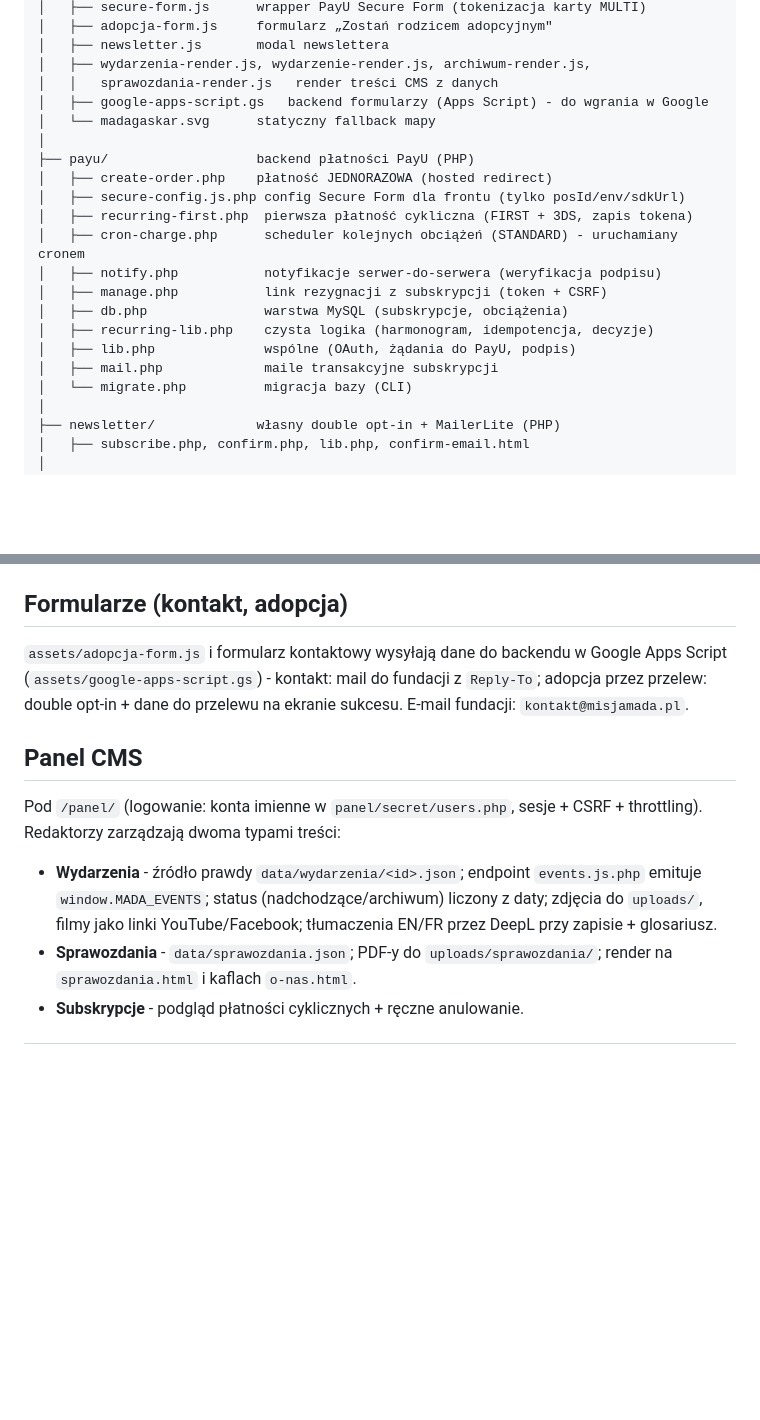
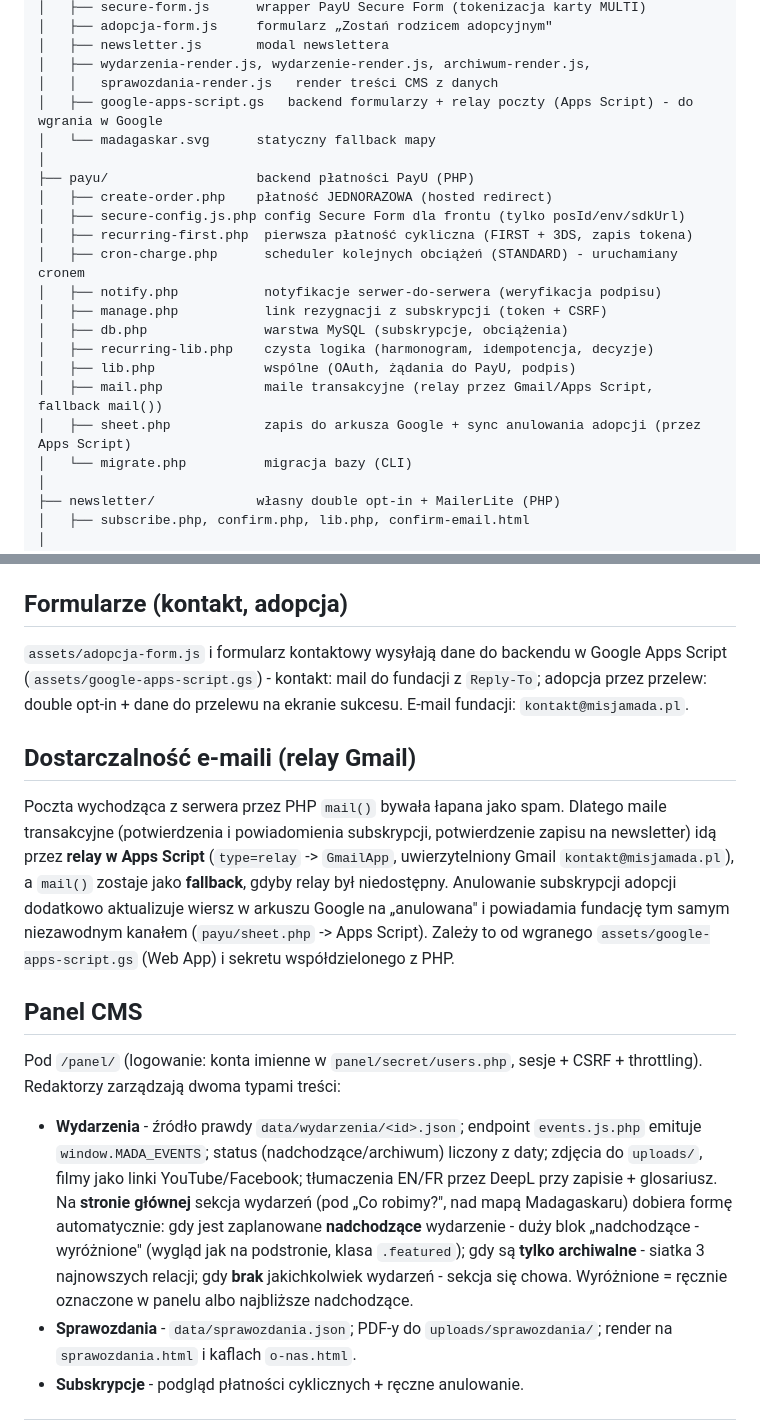
Before and after one commit to tomasz-kwietniewski/misja-mada, a Markdown page: README.md, 2 parts joined by grey strips. Rendered like a GitHub page; blank space fills up the shorter version.

Commit message:
README: blok wydarzen na stronie glownej + relay poczty Gmail
- opis warunkowej sekcji wydarzen na index.html (featured / siatka / ukryta)
  i jej pozycji (pod Co robimy, nad mapa)
- nowa sekcja o dostarczalnosci maili (relay Apps Script + fallback mail())
- payu/sheet.php i zaktualizowane opisy mail.php / google-apps-script.gs w drzewie

Co-Authored-By: Claude Opus 4.8 <noreply@anthropic.com>

```diff
--- a/README.md
+++ b/README.md
@@ -61,7 +61,7 @@ oraz scalone Pull Requesty (zakładka *Pull requests* -> filtr *Merged*).
 │   ├── newsletter.js       modal newslettera
 │   ├── wydarzenia-render.js, wydarzenie-render.js, archiwum-render.js,
 │   │   sprawozdania-render.js   render treści CMS z danych
-│   ├── google-apps-script.gs   backend formularzy (Apps Script) - do wgrania w Google
+│   ├── google-apps-script.gs   backend formularzy + relay poczty (Apps Script) - do wgrania w Google
 │   └── madagaskar.svg      statyczny fallback mapy
 │
 ├── payu/                   backend płatności PayU (PHP)
@@ -74,7 +74,8 @@ oraz scalone Pull Requesty (zakładka *Pull requests* -> filtr *Merged*).
 │   ├── db.php               warstwa MySQL (subskrypcje, obciążenia)
 │   ├── recurring-lib.php    czysta logika (harmonogram, idempotencja, decyzje)
 │   ├── lib.php              wspólne (OAuth, żądania do PayU, podpis)
-│   ├── mail.php             maile transakcyjne subskrypcji
+│   ├── mail.php             maile transakcyjne (relay przez Gmail/Apps Script, fallback mail())
+│   ├── sheet.php            zapis do arkusza Google + sync anulowania adopcji (przez Apps Script)
 │   └── migrate.php          migracja bazy (CLI)
 │
 ├── newsletter/             własny double opt-in + MailerLite (PHP)
@@ -154,6 +155,16 @@ zintegrowany z MailerLite. Modal na froncie: `assets/newsletter.js`.
 (`assets/google-apps-script.gs`) - kontakt: mail do fundacji z `Reply-To`; adopcja przez przelew:
 double opt-in + dane do przelewu na ekranie sukcesu. E-mail fundacji: `kontakt@misjamada.pl`.
 
+## Dostarczalność e-maili (relay Gmail)
+
+Poczta wychodząca z serwera przez PHP `mail()` bywała łapana jako spam. Dlatego maile
+transakcyjne (potwierdzenia i powiadomienia subskrypcji, potwierdzenie zapisu na newsletter)
+idą przez **relay w Apps Script** (`type=relay` -> `GmailApp`, uwierzytelniony Gmail
+`kontakt@misjamada.pl`), a `mail()` zostaje jako **fallback**, gdyby relay był niedostępny.
+Anulowanie subskrypcji adopcji dodatkowo aktualizuje wiersz w arkuszu Google na „anulowana"
+i powiadamia fundację tym samym niezawodnym kanałem (`payu/sheet.php` -> Apps Script). Zależy
+to od wgranego `assets/google-apps-script.gs` (Web App) i sekretu współdzielonego z PHP.
+
 ## Panel CMS
 
 Pod `/panel/` (logowanie: konta imienne w `panel/secret/users.php`, sesje + CSRF + throttling).
@@ -162,6 +173,11 @@ Redaktorzy zarządzają dwoma typami treści:
 - **Wydarzenia** - źródło prawdy `data/wydarzenia/<id>.json`; endpoint `events.js.php` emituje
   `window.MADA_EVENTS`; status (nadchodzące/archiwum) liczony z daty; zdjęcia do `uploads/`,
   filmy jako linki YouTube/Facebook; tłumaczenia EN/FR przez DeepL przy zapisie + glosariusz.
+  Na **stronie głównej** sekcja wydarzeń (pod „Co robimy?", nad mapą Madagaskaru) dobiera formę
+  automatycznie: gdy jest zaplanowane **nadchodzące** wydarzenie - duży blok „nadchodzące -
+  wyróżnione" (wygląd jak na podstronie, klasa `.featured`); gdy są **tylko archiwalne** - siatka
+  3 najnowszych relacji; gdy **brak** jakichkolwiek wydarzeń - sekcja się chowa. Wyróżnione =
+  ręcznie oznaczone w panelu albo najbliższe nadchodzące.
 - **Sprawozdania** - `data/sprawozdania.json`; PDF-y do `uploads/sprawozdania/`; render na
   `sprawozdania.html` i kaflach `o-nas.html`.
 - **Subskrypcje** - podgląd płatności cyklicznych + ręczne anulowanie.
```
